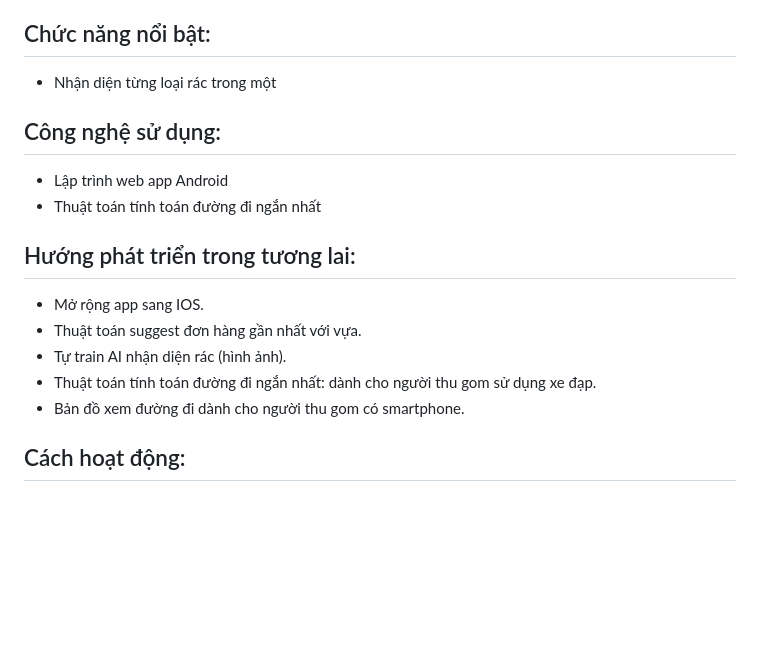
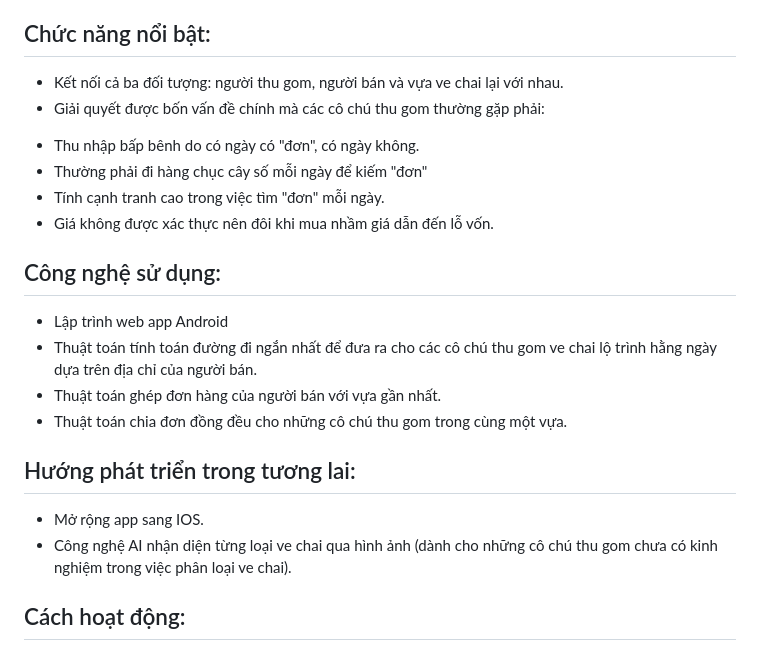
Before and after one commit to ariesanhthu/SheCodes, a Markdown page: README.md, the part around the change. GitHub-like rendering; blank space fills up the shorter version.

```diff
--- a/README.md
+++ b/README.md
@@ -7,14 +7,18 @@ Hiện nay, tất cả những vấn đề trên đều trở nên tệ hơn khi
 
 Qua đó có thể thấy, việc tạo ra một nền tảng để kết nối người mua-bán ve chai và vựa ve chai với nhau là vô cùng quan trọng trong việc bảo vệ môi trường, giảm lãng phí và khai thác hết giá trị từ rác thải sinh hoạt, khuyến khích mọi người giữ lại các loại rác có thể tái chế được, quan trọng nhất là mang lại một cuộc sống tốt hơn cho lực lượng lao động trong nghề ve chai-đồng nát. Vì thế, EcoWaste - một ứng dụng hoàn toàn miễn phí đã được ra đời để kết nối ba đối tượng trên với nhau.
 ## Chức năng nổi bật:
-- Nhận diện từng loại rác trong một
+- Kết nối cả ba đối tượng: người thu gom, người bán và vựa ve chai lại với nhau.
+- Giải quyết được bốn vấn đề chính mà các cô chú thu gom thường gặp phải:
++ Thu nhập bấp bênh do có ngày có "đơn", có ngày không.
++ Thường phải đi hàng chục cây số mỗi ngày để kiếm "đơn"
++ Tính cạnh tranh cao trong việc tìm "đơn" mỗi ngày.
++ Giá không được xác thực nên đôi khi mua nhầm giá dẫn đến lỗ vốn.
 ## Công nghệ sử dụng:
 - Lập trình web app Android
-- Thuật toán tính toán đường đi ngắn nhất
+- Thuật toán tính toán đường đi ngắn nhất để đưa ra cho các cô chú thu gom ve chai lộ trình hằng ngày dựa trên địa chỉ của người bán.
+- Thuật toán ghép đơn hàng của người bán với vựa gần nhất.
+- Thuật toán chia đơn đồng đều cho những cô chú thu gom trong cùng một vựa.
 ## Hướng phát triển trong tương lai:
 - Mở rộng app sang IOS.
-- Thuật toán suggest đơn hàng gần nhất với vựa.
-- Tự train AI nhận diện rác (hình ảnh).
-- Thuật toán tính toán đường đi ngắn nhất: dành cho người thu gom sử dụng xe đạp.
-- Bản đồ xem đường đi dành cho người thu gom có smartphone.
+- Công nghệ AI nhận diện từng loại ve chai qua hình ảnh (dành cho những cô chú thu gom chưa có kinh nghiệm trong việc phân loại ve chai).
 ## Cách hoạt động:
```
